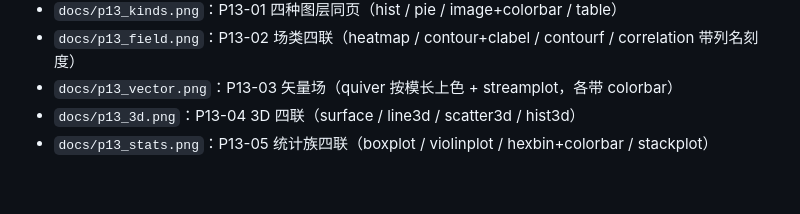
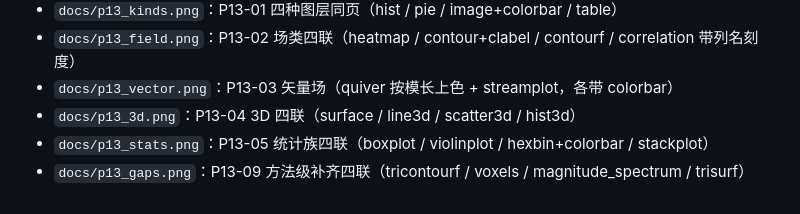
Before and after one commit to qgfn106-blip/PlotKit, a Markdown page: docs/REQUIREMENTS_AND_PROGRESS.md, the part around the change. Rendered like a GitHub page.

Commit message:
docs(evidence): P13-09 四联截图

```diff
--- a/docs/REQUIREMENTS_AND_PROGRESS.md
+++ b/docs/REQUIREMENTS_AND_PROGRESS.md
@@ -337,3 +337,4 @@
 - `docs/p13_vector.png`：P13-03 矢量场（quiver 按模长上色 + streamplot，各带 colorbar）
 - `docs/p13_3d.png`：P13-04 3D 四联（surface / line3d / scatter3d / hist3d）
 - `docs/p13_stats.png`：P13-05 统计族四联（boxplot / violinplot / hexbin+colorbar / stackplot）
+- `docs/p13_gaps.png`：P13-09 方法级补齐四联（tricontourf / voxels / magnitude_spectrum / trisurf）
```
Also changed, not shown: docs/p13_gaps.png (added).
